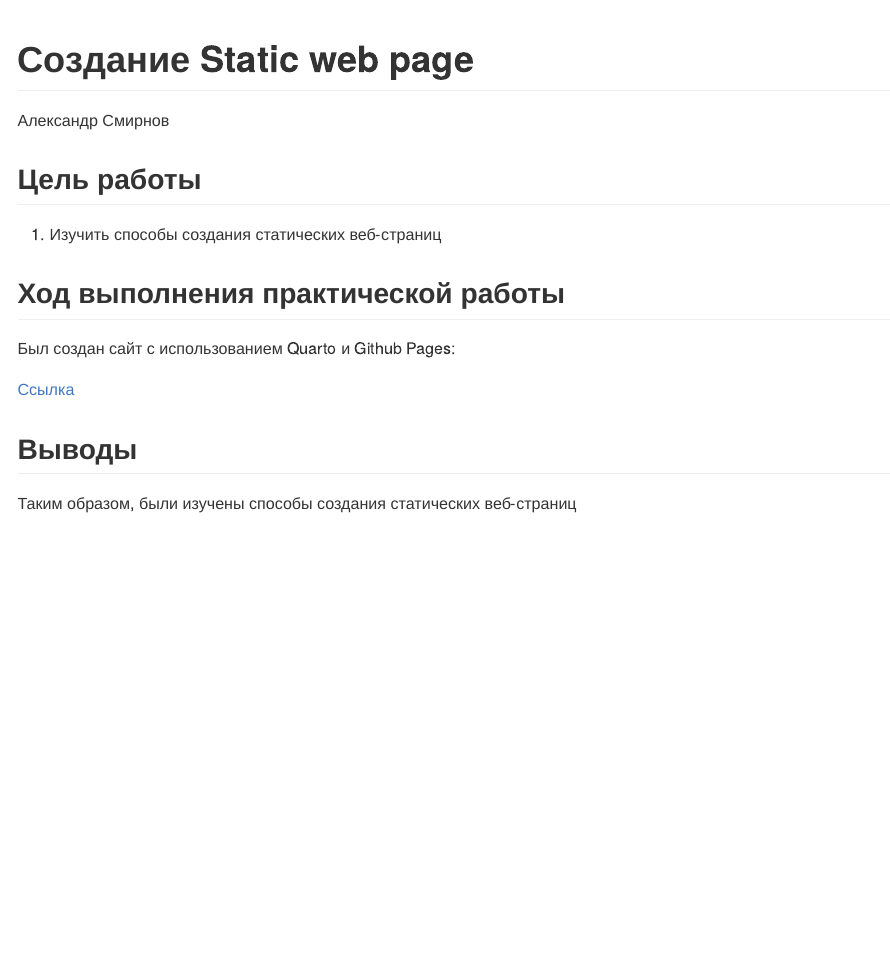
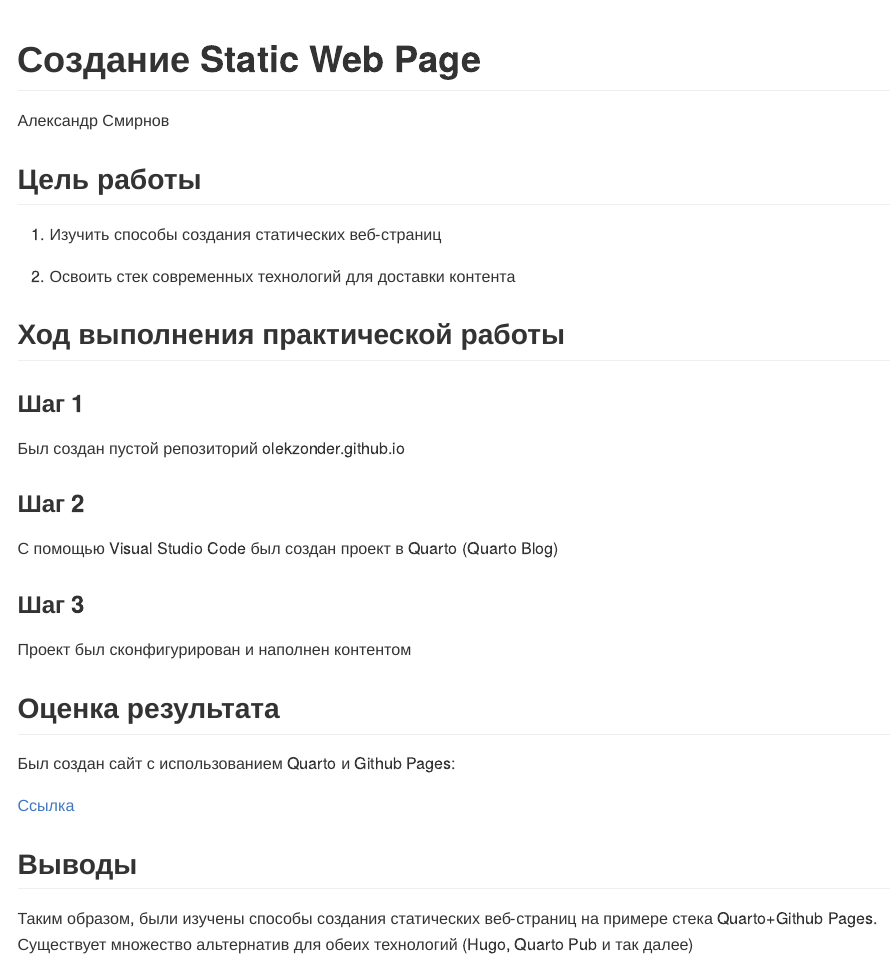
Before and after one commit to olekzonder/threat-hunting, a Quarto document (Lab7/readme.qmd): the page in a window 1100 px wide, from its top. The pictures show the output file Lab7/README.md that the author committed with the source, drawn offline in the style of GitHub.

Commit message:
Дополнил отчёт по ЛР7

```diff
--- a/Lab7/readme.qmd
+++ b/Lab7/readme.qmd
@@ -1,5 +1,5 @@
 ---
-title: "Создание Static web page"
+title: "Создание Static Web Page"
 author: Александр Смирнов
 format:
     md:
@@ -11,7 +11,23 @@ engine: knitr
 
 1. Изучить способы создания статических веб-страниц
 
+2. Освоить стек современных технологий для доставки контента
+
 ## Ход выполнения практической работы
+
+### Шаг 1
+
+Был создан пустой репозиторий olekzonder.github.io
+
+### Шаг 2
+
+С помощью Visual Studio Code был создан проект в Quarto (Quarto Blog)
+
+### Шаг 3
+
+Проект был сконфигурирован и наполнен контентом
+
+## Оценка результата
 
 Был создан сайт с использованием Quarto и Github Pages:
 
@@ -19,4 +35,4 @@ engine: knitr
 
 ## Выводы
 
-Таким образом, были изучены способы создания статических веб-страниц
+Таким образом, были изучены способы создания статических веб-страниц на примере стека Quarto+Github Pages. Существует множество альтернатив для обеих технологий (Hugo, Quarto Pub и так далее)
```
Also changed, not shown: Lab7/README.md.
